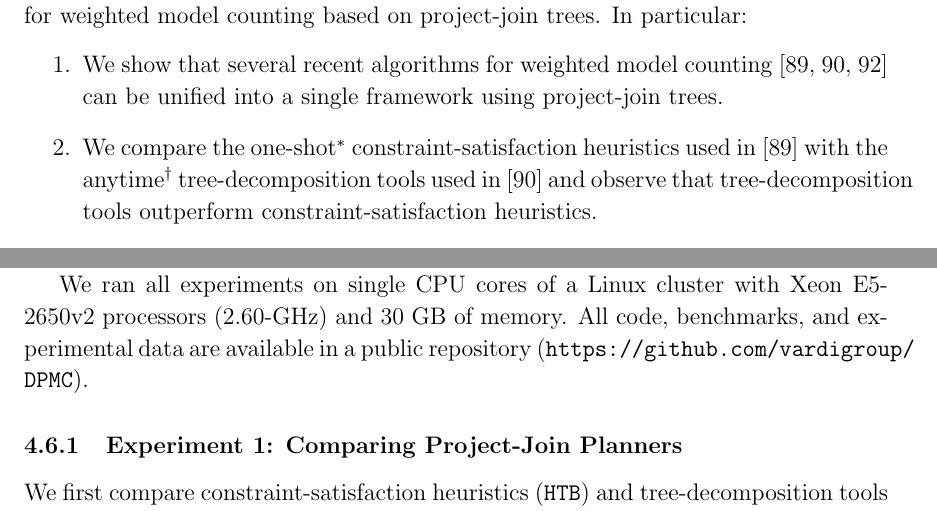
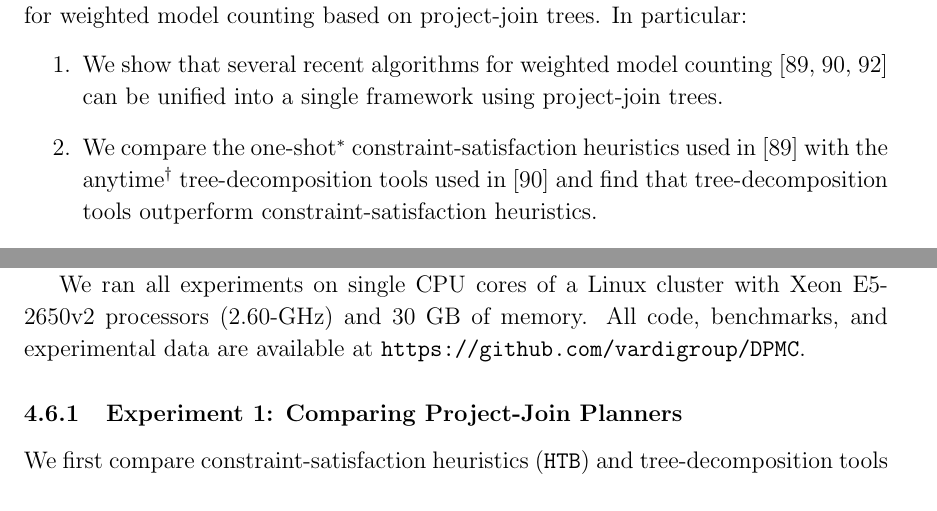
Before and after one commit to Kasekopf/PhD-Thesis, a LaTeX thesis (main.tex, which reads content/4-DPMC/1-introduction.tex, content/4-DPMC/6-experiments.tex): two parts of pages 44 and 55 of 81, joined at a grey line, cut so that both start at the same text. Compiled offline with pdfLaTeX.

Commit message:
Fix overflows

```diff
--- a/content/4-DPMC/1-introduction.tex
+++ b/content/4-DPMC/1-introduction.tex
@@ -38,7 +38,7 @@ In particular:
     \item We compare the one-shot%
     \footnote{A \emph{one-shot} algorithm outputs exactly one solution and then terminates immediately.}
     constraint-satisfaction heuristics used in \cite{dudek2020addmc} with the anytime%
-    \footnote{An \emph{anytime} algorithm outputs better and better solutions the longer it runs.} tree-decomposition tools used in \cite{dudek2019efficient} and observe that
+    \footnote{An \emph{anytime} algorithm outputs better and better solutions the longer it runs.} tree-decomposition tools used in \cite{dudek2019efficient} and find that
     tree-decomposition tools outperform
     constraint-satisfaction heuristics.
     \item We compare (sparse) ADDs \cite{bahar1997algebraic} with (dense) tensors \cite{kjolstad2017tensor} and find that ADDs outperform tensors on single CPU cores.
--- a/content/4-DPMC/6-experiments.tex
+++ b/content/4-DPMC/6-experiments.tex
@@ -58,7 +58,7 @@ Each variable $x$ is randomly assigned literal weights: either $W_x(\set{x}) = 0
 Generating weights in this particular fashion results in a reasonably low amount of floating-point underflow and overflow for all model counters.
 
 We ran all experiments on single CPU cores of a Linux cluster with Xeon E5-2650v2 processors (2.60-GHz) and 30 GB of memory.
-All code, benchmarks, and experimental data are available in a public repository (\url{https://github.com/vardigroup/DPMC}).
+All code, benchmarks, and experimental data are available at \url{https://github.com/vardigroup/DPMC}.
 
 %%%%%%%%%%%%%%%%%%%%%%%%%%%%%%%%%%%%%%%%%%%%%%%%%%%%%%%%%%%%%%%%%%%%%%%%%%%%%%%%
 
```
